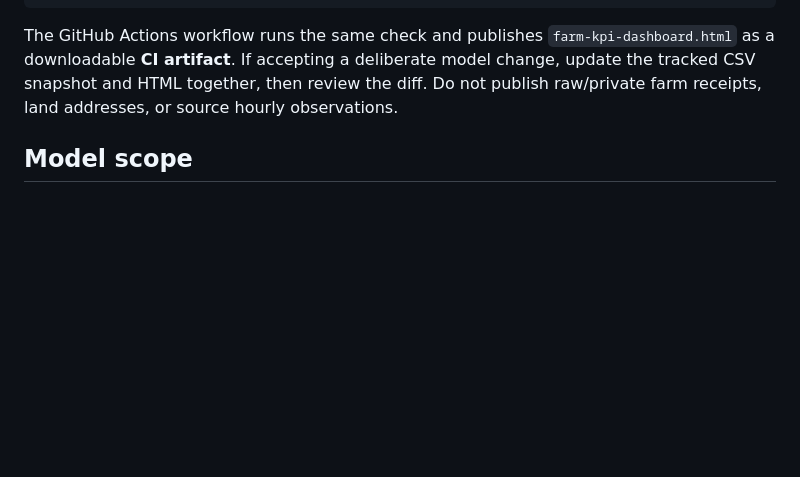
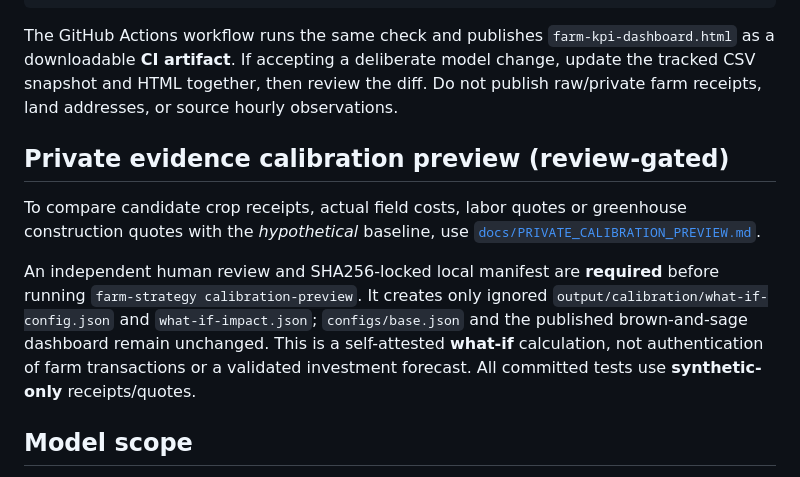
Before and after one commit to limfighter/farm-kpi, a Markdown page: README.md, the part around the change. Rendered like a GitHub page; blank space fills up the shorter version.

Commit message:
Document review-gated local evidence calibration without affecting public dashboard

```diff
--- a/README.md
+++ b/README.md
@@ -50,6 +50,20 @@ If accepting a deliberate model change, update the tracked CSV snapshot
 and HTML together, then review the diff. Do not publish raw/private
 farm receipts, land addresses, or source hourly observations.
 
+## Private evidence calibration preview (review-gated)
+
+To compare candidate crop receipts, actual field costs, labor quotes or
+greenhouse construction quotes with the *hypothetical* baseline, use
+[`docs/PRIVATE_CALIBRATION_PREVIEW.md`](docs/PRIVATE_CALIBRATION_PREVIEW.md).
+
+An independent human review and SHA256-locked local manifest are **required**
+before running `farm-strategy calibration-preview`. It creates only ignored
+`output/calibration/what-if-config.json` and `what-if-impact.json`;
+`configs/base.json` and the published brown-and-sage dashboard remain unchanged.
+This is a self-attested **what-if** calculation, not authentication of farm
+transactions or a validated investment forecast. All committed tests use
+**synthetic-only** receipts/quotes.
+
 ## Model scope
 
 - **Land:** 3,000 pyeong independent from the pear orchard; spring potato and scallion trials, candidate cucumber greenhouse (build vs lease).
```
